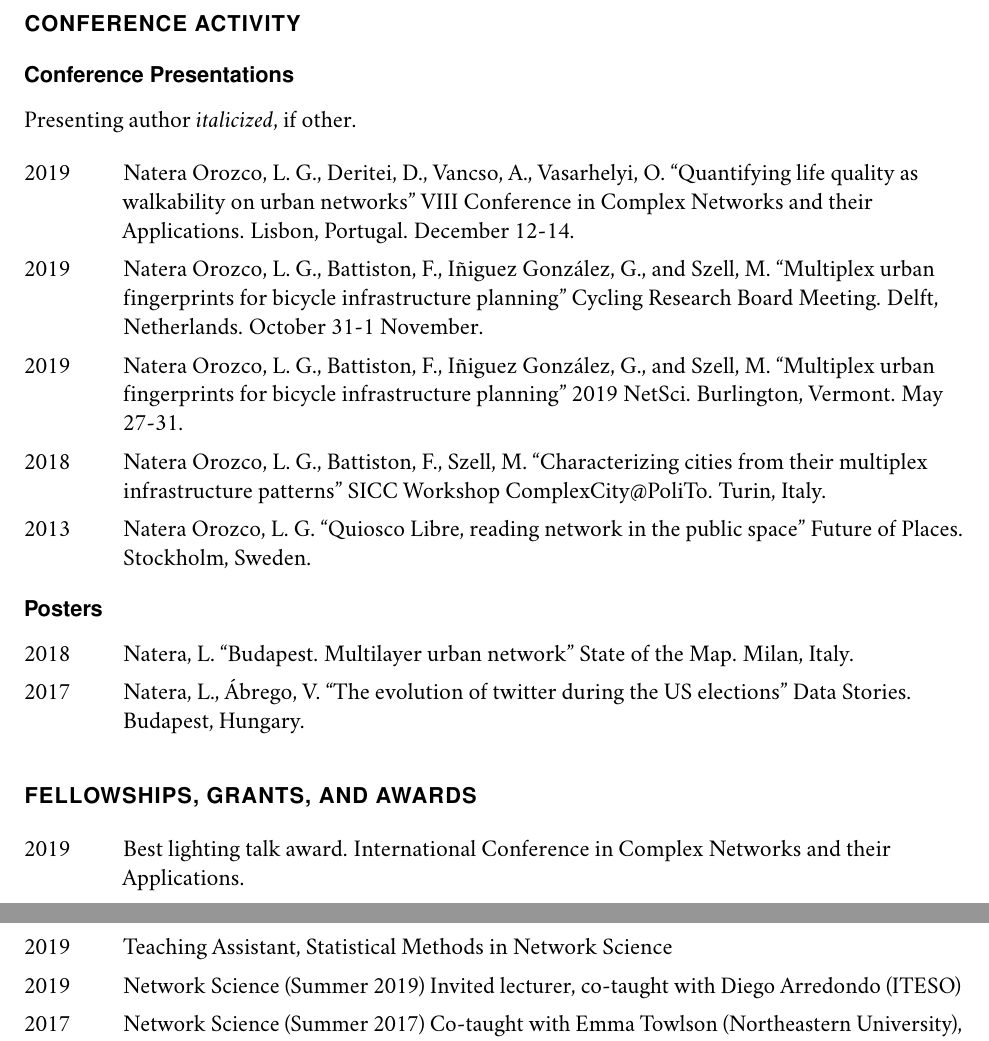
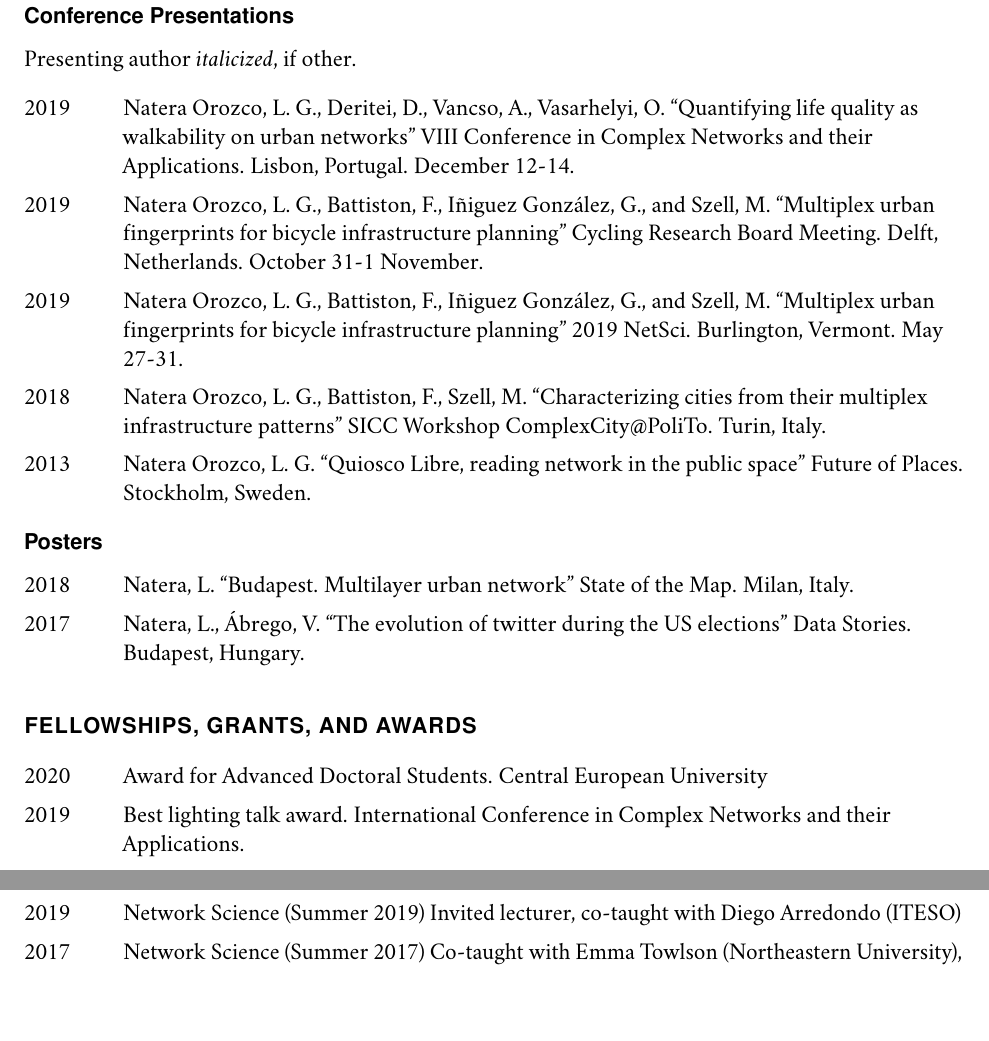
Before and after one commit to nateraluis/cv-old, a LaTeX CV (cv-natera.tex): two parts of pages 3 and 4 of 5, joined at a grey line, cut at the place of the change, the shorter picture padded with empty space. The pictures show the PDF file cv-natera.pdf that the author committed with the source.

Commit message:
CV update

```diff
--- a/cv-natera.tex
+++ b/cv-natera.tex
@@ -27,29 +27,20 @@
 
 
 \section*{Education}
-
 \begin{tablist}
-
 	\item[Ph.D. ] \tab Network Science, Central European University, Budapest, 2020 (expected) \\
                   Dissertation: \textit{Multilayer Urban Networks} \\
                   Advisor: Federico Battiston \\
                   Co-Advisor: Michael Szell
-
 	\item[M.S.]  \tab Communication of Science and Culture, ITESO, Tlaquepaque. Mexico, 2015 \\
 					Dissertation: \textit{La construcción de comunidades en red sobre conocimiento urbano en el marco del crecimiento urbano: Los blogs de espacio público}\\
 					Advisor: Eduardo Quijano \\
 					Committee: Rossana Reguillo, Francisco Morfín
-
 	\item[B.Arch.]  \tab Architecture,  ITESO, Tlaquepaque. Mexico, 2010
-
 \end{tablist}
 
 
-
 \section*{Academic Affiliations}
-
 \begin{tablist}
-
 	\item[2016--17] \tab Executive Coordinator Signa\_Lab, Department of Sociocultural Studies, ITESO, Tlaquepaque. Mexico
-
 	\item[2015] \tab Visiting Student, Center for Civic Media,  Media Lab, Massachusetts Institute of Technology, Cambridge, MA. USA
@@ -60,214 +50,132 @@
 
 
 \section*{Research and Teaching Interests}
-
 \begin{itemize}
-
 	\item Network science
-
 	\item Urban planning and mobility
-
 	\item Big data for social good
-
 	\item Data science and data visualization
-
 \end{itemize}
 
 
 
 \section*{Publications}
-
 %\subsection*{Peer-Reviewed Journal Articles}
-
 %\begin{tablist}
-
 %\item[2018] \tab Boeing, G. \enquote{Pynamical: Model and Visualize Discrete Nonlinear Dynamical Systems, Chaos, and Fractals.} \textit{Journal of Open Source Education}, in press.
-
-
 %\end{tablist}
-
-
 
 %\subsection*{Journal Article Manuscripts Under Review}
 \subsection*{Journal Article Preprints}
 \begin{tablist}
-
 	\item[2019] \tab Natera Orozco, L. G., Battiston, F., I\~niguez, G., Szell, M. \enquote{Data-driven strategies for optimal bicycle network growth} \textit{ArXiv ID: 1907.07080}.
-
 \end{tablist}
 
-
-
 \subsection*{Peer-Reviewed Book Chapters}
-
 \begin{tablist}
-
 	\item[2019] \tab Natera Orozco, L. G. \enquote{Un cambio de la comunicación gubernamental y política. De los medios de comunicación a las redes sociales.} \textit{Informe Anual Q Medios 2018}, edited by Bernal, G. Jalisco, Mexico: ITESO.
-
 	\item[2018] \tab Natera Orozco, L. G., Reguillo, R. \enquote{Comunicación y cambio social: participación política e internet en Jalisco} \textit{Enciclopedia Jaliscience de la Comunicación.}, edited by Orozco, G., Reguillo, R. Jalisco, Mexico: Universidad de Guadalajara.
-
 \end{tablist}
 
 \subsection*{Reviews and Other Articles}
-
 \begin{tablist}
-
 	\item[2016] \tab Natera Orozco, L. G., (as Signa\_Lab) \enquote{Battle of the hashtags: Mapping the online conversation surrounding Mexico's gas price} \textit{Global Voices.}
-
 \end{tablist}
 
 
 \subsection*{Proceedings, Reports, and Working Papers}
-
 \begin{tablist}
-
 	\item[2019] \tab Natera Orozco, L. G., Deritei, D., Vancso, A., Vasarhelyi, O. \enquote{Quantifying life quality as walkability on urban networks} In: Cherifi H., Gaito S., Mendes J., Moro E., Rocha L. (eds) \textit{Complex Networks and Their Applications VIII. COMPLEX NETWORKS 2019. Studies in Computational Intelligence}, 2019, pp. 905–918.
-
 	\item[2014] \tab Natera Orozco, L. G. \enquote{Comunicación, ciudad e internet: flujos de información urbana en entornos digitales} VI Seminatio Internacional de Investigación en Urbanismo. Bogota, Colombia.
-
 \end{tablist}
 
-
-
 \subsection*{Manuscripts in Preparation and Development}
-
 \begin{tablist}
-
 	\item[\the\year] Natera Orozco, L. G., Battiston, F., I\~niguez, G., Szell, M. \enquote{Cities classification by their multiplex infrastructure network} Target: \textit{Transport Findings}
-
 	\item[\the\year] Natera Orozco, L. G., Battiston, F., I\~niguez, G., Szell, M. \enquote{Dynamics of bicycle sharing systems, an analysis of 120M bike trips} Target: \textit{Environment and Planning B: Urban Analytics and City Science}
-
 \end{tablist}
 
 
 \section*{Invited Talks}
-
 \begin{tablist}
-
 	\item[2019] \tab Data Science MeetUp. Timisoara, Romania.
-
 	\item[2019] \tab FabLab, West University of Timisoara. Timisoara, Romania.
-
 	\item[2019] \tab 4D Cities, Multi-Actor Systems Department, TU Delft. Delft, Netherlands.
-
 	\item[2019] \tab Mobile and Social Computing Lab, Fondazione Bruno Kessler. Trento, Italy.
-
 	\item[2019] \tab ANET-Talks, ANET Lab, Hungarian Academy of Science. Budapest, Hungary.
-
 	\item[2018] \tab Signa\_Lab, ITESO. Tlaquepaque, Mexico.
-
 	\item[2015] \tab Encuentro de Urbanismo Alternativo, Centro Cultural de España en México. Mexico City, Mexico.
-
 	\item[2015] \tab II Simposio de ciudades y territorios incluyentes \enquote{Derecho a la Ciudad}, Universidad Autónoma de Yucatán. Merida, Mexico.
 \end{tablist}
 
-
 \section*{Conference Activity}
-
 %\subsection*{Conference Sessions Organized}
-
 %\begin{tablist}
-
 	%\item[2017] \tab \enquote{Emerging Computational Methods in Urban Design.} American Collegiate Schools of Planning Annual Conference (ACSP). Denver, Colorado. Oct 12--15.
-
 %\end{tablist}
 
 %\subsection*{Conference Panels}
-
 %\begin{tablist}
-
 	%\item[2017] \tab \enquote{Title} Panel member with "NAMES"; chaired by "NAME". CONFERENCE. WHERE. DAYS.
-
 %\end{tablist}
 
 \subsection*{Conference Presentations}
-
 Presenting author \textit{italicized}, if other.\bigskip
-
 \begin{tablist}
 	\item[2019] \tab Natera Orozco, L. G., Deritei, D., Vancso, A., Vasarhelyi, O. \enquote{Quantifying life quality as walkability on urban networks} VIII Conference in Complex Networks and their Applications. Lisbon, Portugal. December 12-14.
-
 	\item[2019] \tab Natera Orozco, L. G., Battiston, F., Iñiguez González, G., and Szell, M. \enquote{Multiplex urban fingerprints for bicycle infrastructure planning} Cycling Research Board Meeting. Delft, Netherlands. October 31-1 November.
-
 	\item[2019] \tab Natera Orozco, L. G., Battiston, F., Iñiguez González, G., and Szell, M. \enquote{Multiplex urban fingerprints for bicycle infrastructure planning} 2019 NetSci. Burlington, Vermont. May 27-31.
-
 	\item[2018] \tab Natera Orozco, L. G., Battiston, F., Szell, M. \enquote{Characterizing cities from their multiplex infrastructure patterns} SICC Workshop ComplexCity@PoliTo. Turin, Italy.
-
 	\item[2013] \tab Natera Orozco, L. G. \enquote{Quiosco Libre, reading network in the public space} Future of Places. Stockholm, Sweden.
 \end{tablist}
 
 \subsection*{Posters}
-
 \begin{tablist}
 	\item[2018] \tab Natera, L. \enquote{Budapest. Multilayer urban network} State of the Map. Milan, Italy.
 	\item[2017] \tab Natera, L., Ábrego, V. \enquote{The evolution of twitter during the US elections} Data Stories. Budapest, Hungary.
 \end{tablist}
 
 \section*{Fellowships, Grants, and Awards}
-
 \begin{tablist}
-\item [2019] \tab Best lighting talk award. International Conference in Complex Networks and their Applications.
-
+	\item[2020] \tab Award for Advanced Doctoral Students. Central European University
+	\item[2019] \tab Best lighting talk award. International Conference in Complex Networks and their Applications.
 	\item[2019] \tab Registration grant. International Conference in Complex Networks and their Applications
-
 	\item[2019] \tab Ph.D. conference travel grant. CEU Budapest Foundation
-
 	\item[2019] \tab Registration grant. NetSci
-
 	\item[2018, 19] \tab Travel grant. Department of Network and Data Science, Central European University
-
 	\item[2015] \tab Academic Stay at MIT. Mexican National Council of Science and Technology
-
 	\item[2013] \tab Master Studies Grant. Mexican National Council of Science and Technology
-
 \end{tablist}
 
-
-
 \section*{Teaching Experience}
+\subsection*{Central European University}
+\begin{tablist}
+	\item[2020] \tab Teaching Assistant, Scientific Python
+	\item[2019] \tab Teaching Assistant, Statistical Methods in Network Science
+\end{tablist}
 
 \subsection*{ITESO}
-
 \begin{tablist}
-	\item[2020] \tab Teaching Assistant, Scientific Python
-
-	\item[2019] \tab Teaching Assistant, Statistical Methods in Network Science
-
 	\item[2019] \tab Network Science (Summer 2019) Invited lecturer, co-taught with Diego Arredondo (ITESO)
-
 	\item[2017]	\tab Network Science (Summer 2017) Co-taught with Emma Towlson (Northeastern University), Sean P. Cornelius (Northeastern University), and Ricardo Zavala (ITESO)
-
 	\item [2015--17]\tab Communication, Culture and Society (Spring 2016, 2017)
-
 	\item [2015--16]\tab Social Systems Theory (Fall 2015, 2016)
-
-
 \end{tablist}
 
 \section*{Research Experience}
-
 \begin{tablist}
-
 	\item[2015--17] 	\tab Researcher, Anillo Primavera. \\
 									Principal Investigator: Sandra Valdes.
-
 	\item[2016] 	\tab Researcher, Online harassment of journalists and activists in Mexico, Jigsaw (formerly Google Ideas) and Global Voices. \\
 								Principal Investigator: Ellery Biddle.
-
 	\item[2012] \tab Researcher, Public Transportation in Guadalajara. \\
 							Principal Investigator: Mario Silva.
-
 \end{tablist}
 
-
 \section*{Academic Visits}
-
 \begin{tablist}
-
 	\item[2015] 	\tab Center for Civic Media, MIT Media Lab, Boston, USA, Jan - Jun
-
 \end{tablist}
-
 
 \section*{Service}
 \subsection*{Journal Peer Review}
```
Also changed, not shown: cv-natera.pdf, cv-natera.tex (30 more changed lines). Lines whose indentation alone changed are shown as unchanged.
